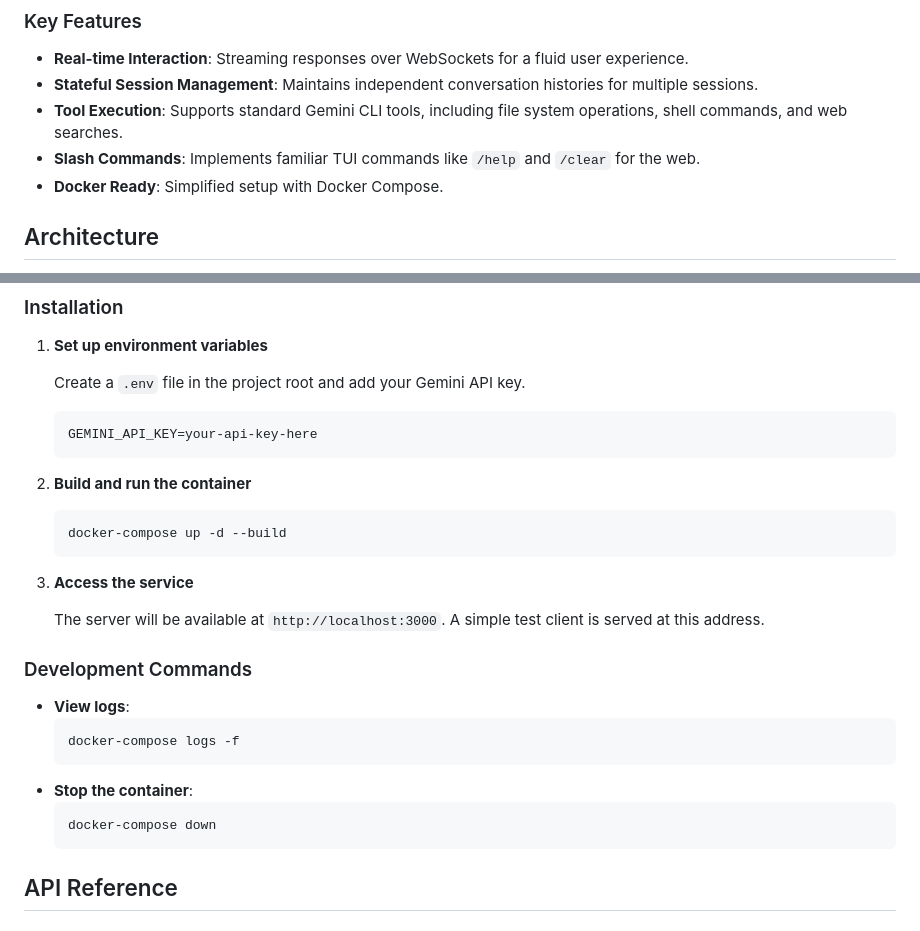
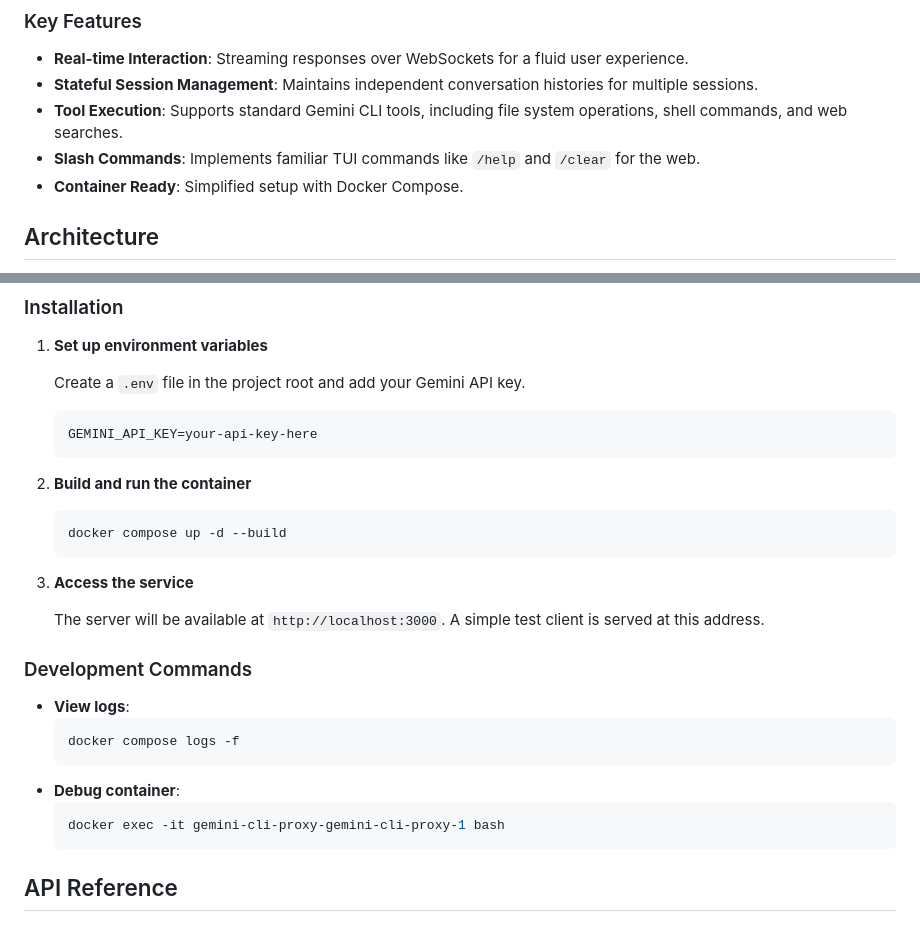
Before and after one commit to koduki/gemini-cli-proxy, a Markdown page: README.md, 2 parts joined by grey strips. Rendered like a GitHub page.

````diff
--- a/README.md
+++ b/README.md
@@ -16,7 +16,7 @@ This proxy mirrors the architecture of the Gemini CLI's interactive TUI mode, en
 -   **Stateful Session Management**: Maintains independent conversation histories for multiple sessions.
 -   **Tool Execution**: Supports standard Gemini CLI tools, including file system operations, shell commands, and web searches.
 -   **Slash Commands**: Implements familiar TUI commands like `/help` and `/clear` for the web.
--   **Docker Ready**: Simplified setup with Docker Compose.
+-   **Container Ready**: Simplified setup with Docker Compose.
 
 ## Architecture
 
@@ -55,7 +55,7 @@ You can get the proxy up and running quickly using Docker and Docker Compose.
 2.  **Build and run the container**
 
     ```bash
-    docker-compose up -d --build
+    docker compose up -d --build
     ```
 
 3.  **Access the service**
@@ -66,11 +66,11 @@ You can get the proxy up and running quickly using Docker and Docker Compose.
 
 -   **View logs**:
     ```bash
-    docker-compose logs -f
+    docker compose logs -f
     ```
--   **Stop the container**:
+-   **Debug container**:
     ```bash
-    docker-compose down
+    docker exec -it gemini-cli-proxy-gemini-cli-proxy-1 bash
     ```
 
 ## API Reference
````
